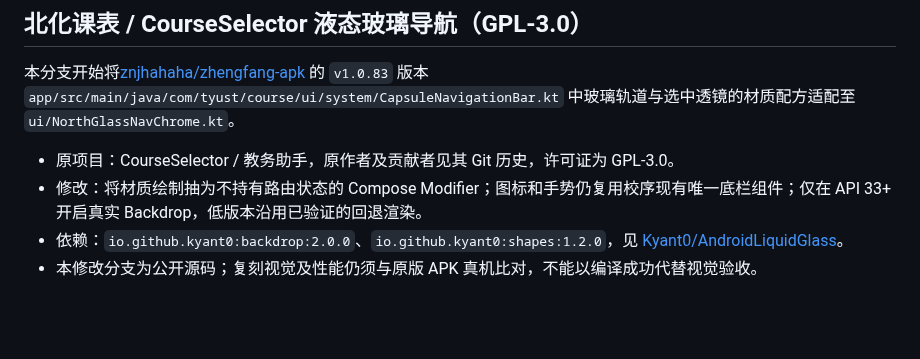
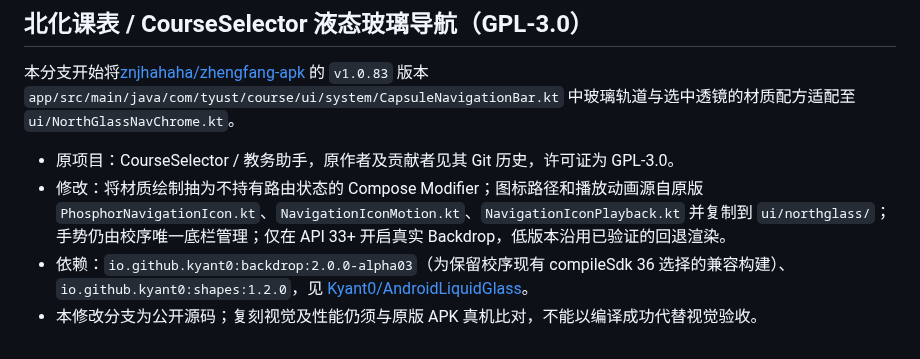
Before and after one commit to 07xh/dorm-os, a Markdown page: apps/xiaoxu-android/THIRD_PARTY_NOTICES.md, the part around the change. GitHub-like rendering; blank space fills up the shorter version.

Commit message:
docs(android): document copied original BUCT glyph motion and compatible backdrop version

```diff
--- a/apps/xiaoxu-android/THIRD_PARTY_NOTICES.md
+++ b/apps/xiaoxu-android/THIRD_PARTY_NOTICES.md
@@ -76,6 +76,6 @@ PR #328 起，校序的悬浮底部导航复用以下两个文件（**逻辑未
 本分支开始将[znjhahaha/zhengfang-apk](https://github.com/znjhahaha/zhengfang-apk) 的 `v1.0.83` 版本 `app/src/main/java/com/tyust/course/ui/system/CapsuleNavigationBar.kt` 中玻璃轨道与选中透镜的材质配方适配至 `ui/NorthGlassNavChrome.kt`。
 
 - 原项目：CourseSelector / 教务助手，原作者及贡献者见其 Git 历史，许可证为 GPL-3.0。
-- 修改：将材质绘制抽为不持有路由状态的 Compose Modifier；图标和手势仍复用校序现有唯一底栏组件；仅在 API 33+ 开启真实 Backdrop，低版本沿用已验证的回退渲染。
-- 依赖：`io.github.kyant0:backdrop:2.0.0`、`io.github.kyant0:shapes:1.2.0`，见 [Kyant0/AndroidLiquidGlass](https://github.com/Kyant0/AndroidLiquidGlass)。
+- 修改：将材质绘制抽为不持有路由状态的 Compose Modifier；图标路径和播放动画源自原版 `PhosphorNavigationIcon.kt`、`NavigationIconMotion.kt`、`NavigationIconPlayback.kt` 并复制到 `ui/northglass/`；手势仍由校序唯一底栏管理；仅在 API 33+ 开启真实 Backdrop，低版本沿用已验证的回退渲染。
+- 依赖：`io.github.kyant0:backdrop:2.0.0-alpha03`（为保留校序现有 compileSdk 36 选择的兼容构建）、`io.github.kyant0:shapes:1.2.0`，见 [Kyant0/AndroidLiquidGlass](https://github.com/Kyant0/AndroidLiquidGlass)。
 - 本修改分支为公开源码；复刻视觉及性能仍须与原版 APK 真机比对，不能以编译成功代替视觉验收。
```
